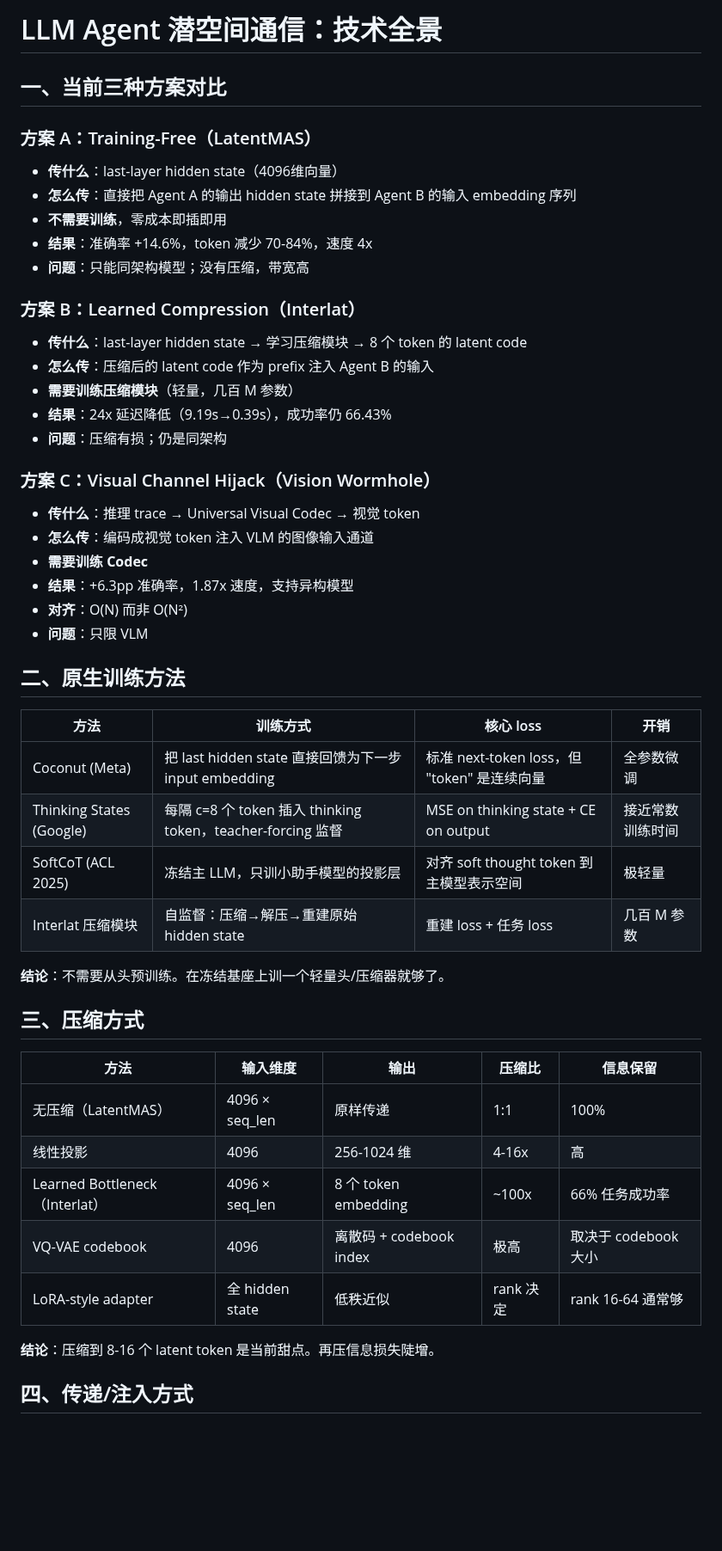
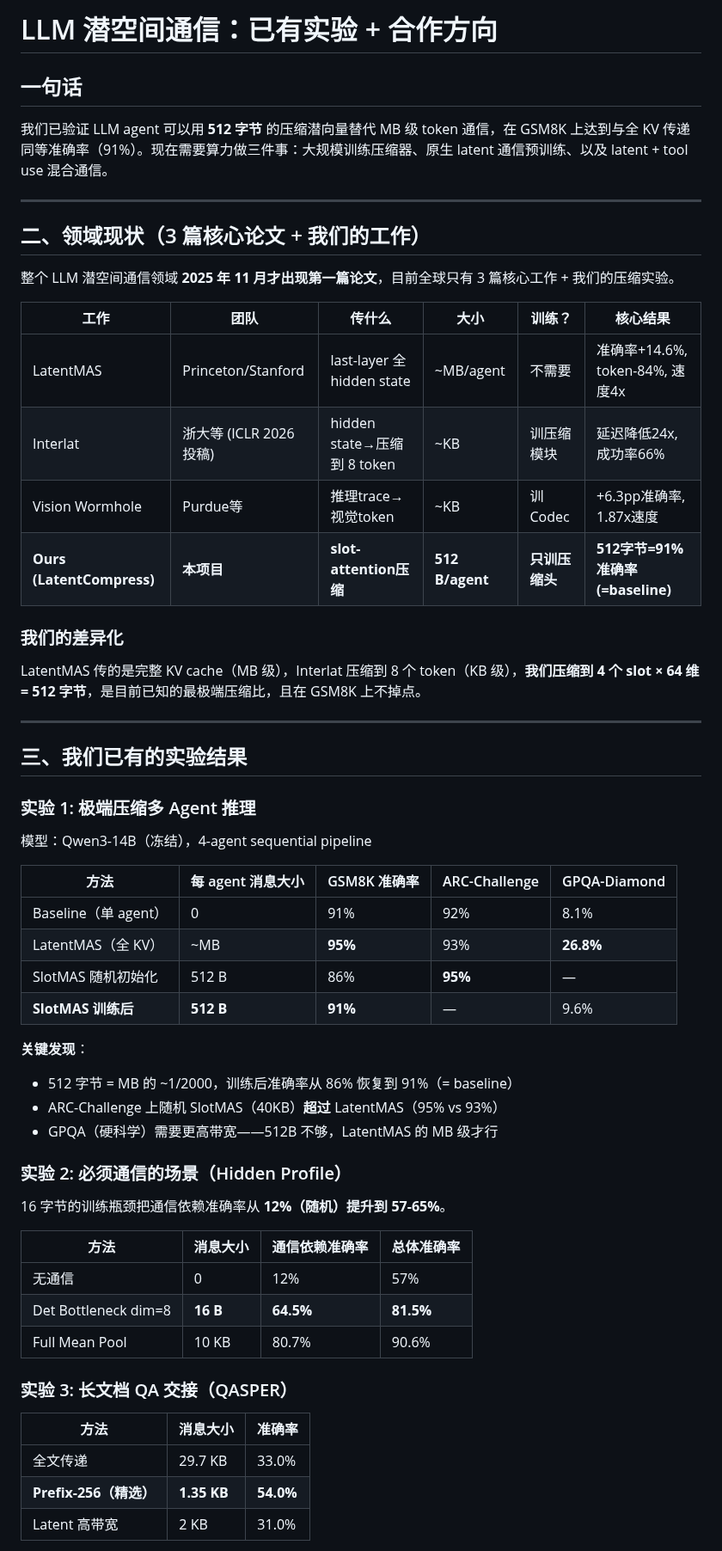
Before and after one commit to billion-token-one-task/Deepgraph, a Markdown page: LATENT_COMMUNICATION_RESEARCH.md, the part around one of its changes. Shown at 86% size. Drawn GitHub-style; blank space fills up the shorter version.

```diff
--- a/LATENT_COMMUNICATION_RESEARCH.md
+++ b/LATENT_COMMUNICATION_RESEARCH.md
@@ -1,50 +1,61 @@
-# LLM Agent 潜空间通信：技术全景
+# LLM 潜空间通信：已有实验 + 合作方向
 
-## 一、当前三种方案对比
+## 一句话
 
-### 方案 A：Training-Free（LatentMAS）
-- **传什么**：last-layer hidden state（4096维向量）
-- **怎么传**：直接把 Agent A 的输出 hidden state 拼接到 Agent B 的输入 embedding 序列
-- **不需要训练**，零成本即插即用
-- **结果**：准确率 +14.6%，token 减少 70-84%，速度 4x
-- **问题**：只能同架构模型；没有压缩，带宽高
+我们已验证 LLM agent 可以用 **512 字节** 的压缩潜向量替代 MB 级 token 通信，在 GSM8K 上达到与全 KV 传递同等准确率（91%）。现在需要算力做三件事：大规模训练压缩器、原生 latent 通信预训练、以及 latent + tool use 混合通信。
 
-### 方案 B：Learned Compression（Interlat）
-- **传什么**：last-layer hidden state → 学习压缩模块 → 8 个 token 的 latent code
-- **怎么传**：压缩后的 latent code 作为 prefix 注入 Agent B 的输入
-- **需要训练压缩模块**（轻量，几百 M 参数）
-- **结果**：24x 延迟降低（9.19s→0.39s），成功率仍 66.43%
-- **问题**：压缩有损；仍是同架构
+---
 
-### 方案 C：Visual Channel Hijack（Vision Wormhole）
-- **传什么**：推理 trace → Universal Visual Codec → 视觉 token
-- **怎么传**：编码成视觉 token 注入 VLM 的图像输入通道
-- **需要训练 Codec**
-- **结果**：+6.3pp 准确率，1.87x 速度，支持异构模型
-- **对齐**：O(N) 而非 O(N²)
-- **问题**：只限 VLM
+## 二、领域现状（3 篇核心论文 + 我们的工作）
 
-## 二、原生训练方法
+整个 LLM 潜空间通信领域 **2025 年 11 月才出现第一篇论文**，目前全球只有 3 篇核心工作 + 我们的压缩实验。
 
-| 方法 | 训练方式 | 核心 loss | 开销 |
-|------|---------|----------|------|
-| Coconut (Meta) | 把 last hidden state 直接回馈为下一步 input embedding | 标准 next-token loss，但 "token" 是连续向量 | 全参数微调 |
-| Thinking States (Google) | 每隔 c=8 个 token 插入 thinking token，teacher-forcing 监督 | MSE on thinking state + CE on output | 接近常数训练时间 |
-| SoftCoT (ACL 2025) | 冻结主 LLM，只训小助手模型的投影层 | 对齐 soft thought token 到主模型表示空间 | 极轻量 |
-| Interlat 压缩模块 | 自监督：压缩→解压→重建原始 hidden state | 重建 loss + 任务 loss | 几百 M 参数 |
+| 工作 | 团队 | 传什么 | 大小 | 训练？ | 核心结果 |
+|------|------|--------|------|--------|---------|
+| LatentMAS | Princeton/Stanford | last-layer 全 hidden state | ~MB/agent | 不需要 | 准确率+14.6%, token-84%, 速度4x |
+| Interlat | 浙大等 (ICLR 2026投稿) | hidden state→压缩到 8 token | ~KB | 训压缩模块 | 延迟降低24x, 成功率66% |
+| Vision Wormhole | Purdue等 | 推理trace→视觉token | ~KB | 训Codec | +6.3pp准确率, 1.87x速度 |
+| **Ours (LatentCompress)** | **本项目** | **slot-attention压缩** | **512 B/agent** | **只训压缩头** | **512字节=91%准确率 (=baseline)** |
 
-**结论**：不需要从头预训练。在冻结基座上训一个轻量头/压缩器就够了。
+### 我们的差异化
 
-## 三、压缩方式
+LatentMAS 传的是完整 KV cache（MB 级），Interlat 压缩到 8 个 token（KB 级），**我们压缩到 4 个 slot × 64 维 = 512 字节**，是目前已知的最极端压缩比，且在 GSM8K 上不掉点。
 
-| 方法 | 输入维度 | 输出 | 压缩比 | 信息保留 |
-|------|---------|------|--------|---------|
-| 无压缩（LatentMAS） | 4096 × seq_len | 原样传递 | 1:1 | 100% |
-| 线性投影 | 4096 | 256-1024 维 | 4-16x | 高 |
-| Learned Bottleneck（Interlat） | 4096 × seq_len | 8 个 token embedding | ~100x | 66% 任务成功率 |
-| VQ-VAE codebook | 4096 | 离散码 + codebook index | 极高 | 取决于 codebook 大小 |
-| LoRA-style adapter | 全 hidden state | 低秩近似 | rank 决定 | rank 16-64 通常够 |
+---
 
-**结论**：压缩到 8-16 个 latent token 是当前甜点。再压信息损失陡增。
+## 三、我们已有的实验结果
 
-## 四、传递/注入方式
+### 实验 1: 极端压缩多 Agent 推理
+
+模型：Qwen3-14B（冻结），4-agent sequential pipeline
+
+| 方法 | 每 agent 消息大小 | GSM8K 准确率 | ARC-Challenge | GPQA-Diamond |
+|------|-------------------|-------------|---------------|--------------|
+| Baseline（单 agent） | 0 | 91% | 92% | 8.1% |
+| LatentMAS（全 KV） | ~MB | **95%** | 93% | **26.8%** |
+| SlotMAS 随机初始化 | 512 B | 86% | **95%** | — |
+| **SlotMAS 训练后** | **512 B** | **91%** | — | 9.6% |
+
+**关键发现**：
+- 512 字节 = MB 的 ~1/2000，训练后准确率从 86% 恢复到 91%（= baseline）
+- ARC-Challenge 上随机 SlotMAS（40KB）**超过** LatentMAS（95% vs 93%）
+- GPQA（硬科学）需要更高带宽——512B 不够，LatentMAS 的 MB 级才行
+
+### 实验 2: 必须通信的场景（Hidden Profile）
+
+16 字节的训练瓶颈把通信依赖准确率从 **12%（随机）提升到 57-65%**。
+
+| 方法 | 消息大小 | 通信依赖准确率 | 总体准确率 |
+|------|---------|--------------|-----------|
+| 无通信 | 0 | 12% | 57% |
+| Det Bottleneck dim=8 | **16 B** | **64.5%** | **81.5%** |
+| Full Mean Pool | 10 KB | 80.7% | 90.6% |
+
+### 实验 3: 长文档 QA 交接（QASPER）
+
+| 方法 | 消息大小 | 准确率 |
+|------|---------|--------|
+| 全文传递 | 29.7 KB | 33.0% |
+| **Prefix-256（精选）** | **1.35 KB** | **54.0%** |
+| Latent 高带宽 | 2 KB | 31.0% |
+
```
Also changed, not shown: other parts of LATENT_COMMUNICATION_RESEARCH.md (+100 -99 lines).
